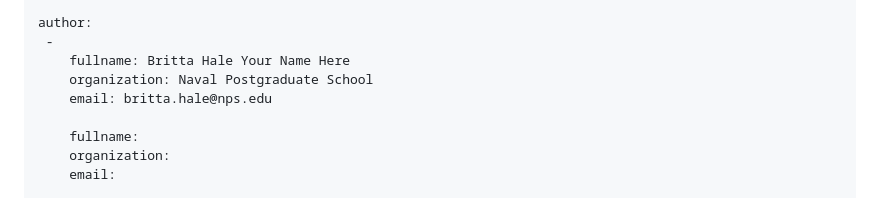
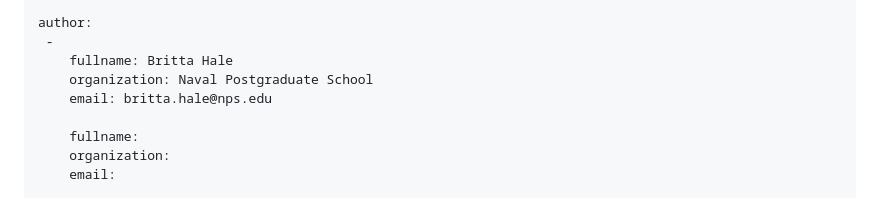
Before and after one commit to germ-mark/mls-informational-decentralized-applications, a Markdown page: draft-todo-yourname-protocol.md, the part around the change. GitHub-like rendering.

```diff
--- a/draft-todo-yourname-protocol.md
+++ b/draft-todo-yourname-protocol.md
@@ -45,7 +45,7 @@ venue:
 
 author:
  -
-    fullname: Britta Hale Your Name Here
+    fullname: Britta Hale
     organization: Naval Postgraduate School
     email: britta.hale@nps.edu
 
```
